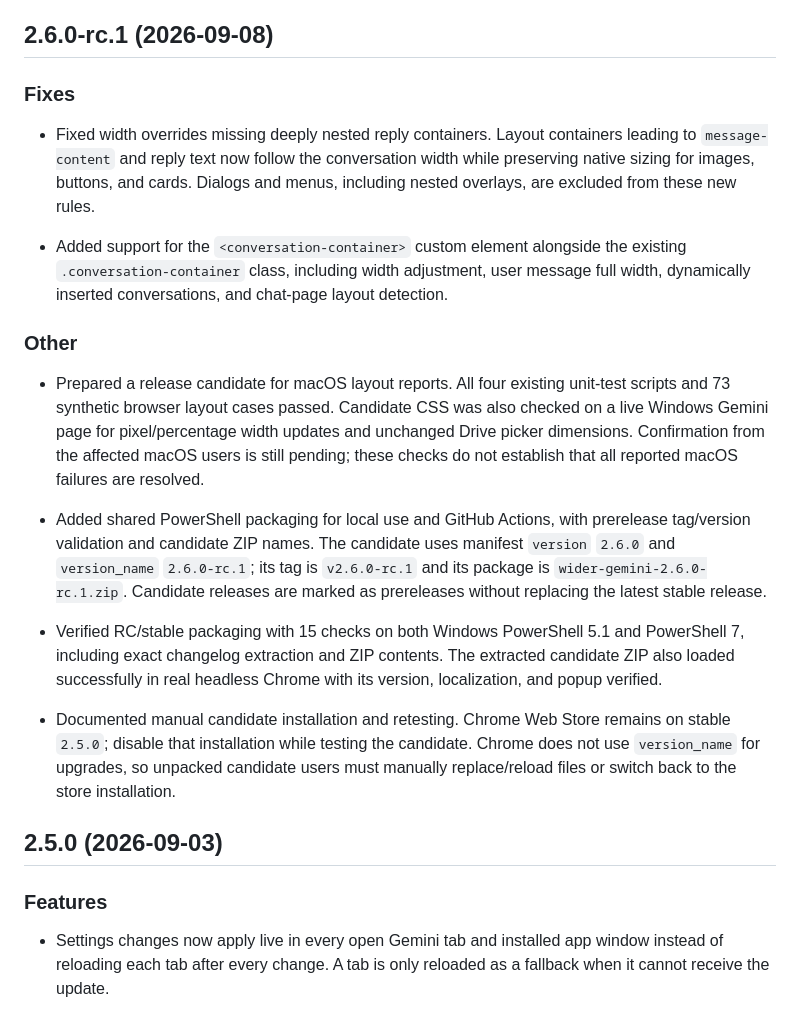
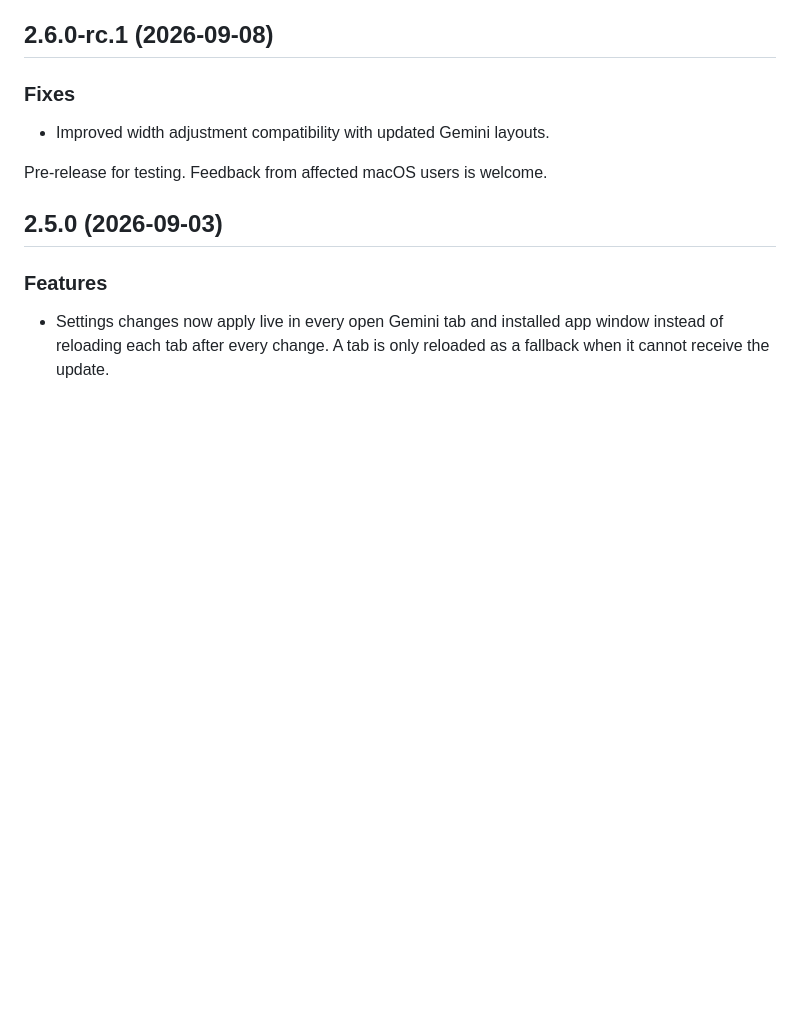
Before and after one commit to Planetes1mal/wider-gemini, a Markdown page: CHANGELOG.md, the part around the change. Drawn GitHub-style; blank space fills up the shorter version.

Commit message:
docs: shorten 2.6.0-rc.1 release notes

```diff
--- a/CHANGELOG.md
+++ b/CHANGELOG.md
@@ -8,19 +8,9 @@ Release notes on GitHub are generated from the matching `## <release-version>` s
 
 ### Fixes
 
-- Fixed width overrides missing deeply nested reply containers. Layout containers leading to `message-content` and reply text now follow the conversation width while preserving native sizing for images, buttons, and cards. Dialogs and menus, including nested overlays, are excluded from these new rules.
+- Improved width adjustment compatibility with updated Gemini layouts.
 
-- Added support for the `<conversation-container>` custom element alongside the existing `.conversation-container` class, including width adjustment, user message full width, dynamically inserted conversations, and chat-page layout detection.
-
-### Other
-
-- Prepared a release candidate for macOS layout reports. All four existing unit-test scripts and 73 synthetic browser layout cases passed. Candidate CSS was also checked on a live Windows Gemini page for pixel/percentage width updates and unchanged Drive picker dimensions. Confirmation from the affected macOS users is still pending; these checks do not establish that all reported macOS failures are resolved.
-
-- Added shared PowerShell packaging for local use and GitHub Actions, with prerelease tag/version validation and candidate ZIP names. The candidate uses manifest `version` `2.6.0` and `version_name` `2.6.0-rc.1`; its tag is `v2.6.0-rc.1` and its package is `wider-gemini-2.6.0-rc.1.zip`. Candidate releases are marked as prereleases without replacing the latest stable release.
-
-- Verified RC/stable packaging with 15 checks on both Windows PowerShell 5.1 and PowerShell 7, including exact changelog extraction and ZIP contents. The extracted candidate ZIP also loaded successfully in real headless Chrome with its version, localization, and popup verified.
-
-- Documented manual candidate installation and retesting. Chrome Web Store remains on stable `2.5.0`; disable that installation while testing the candidate. Chrome does not use `version_name` for upgrades, so unpacked candidate users must manually replace/reload files or switch back to the store installation.
+Pre-release for testing. Feedback from affected macOS users is welcome.
 
 ## 2.5.0 (2026-09-03)
 
```
